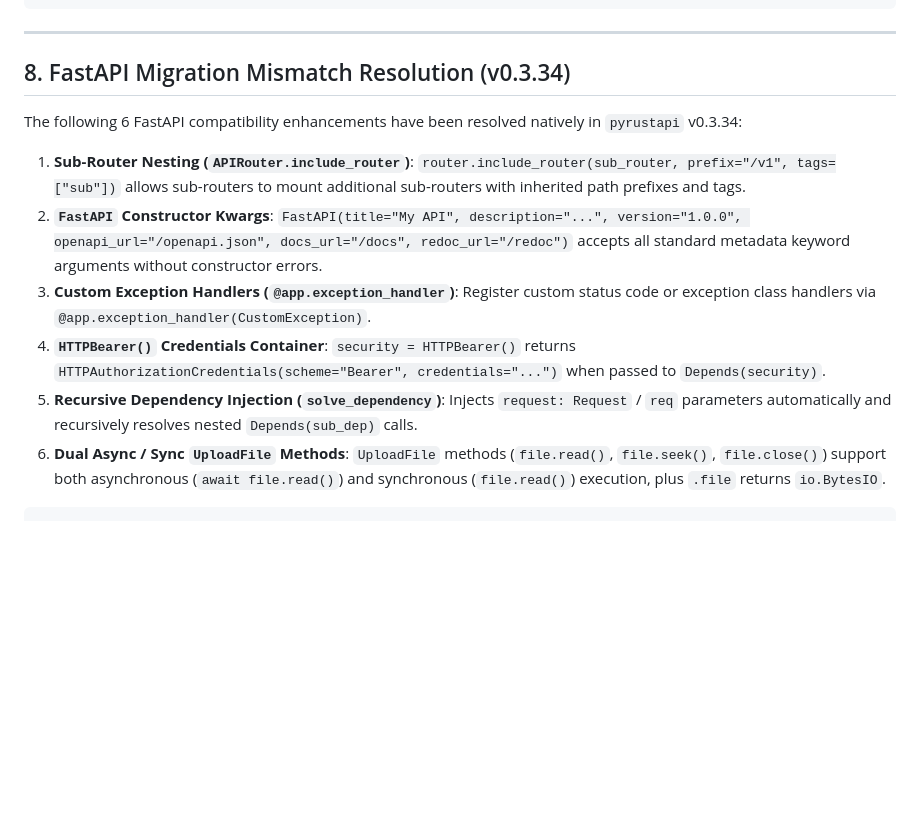
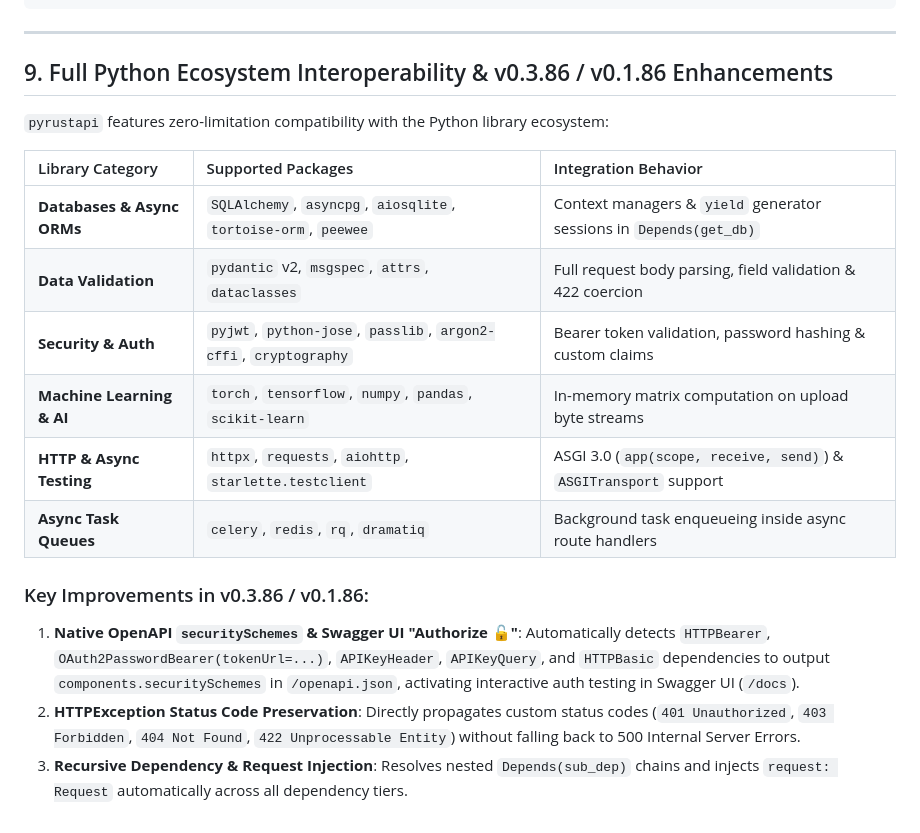
Before and after one commit to rajboopathiking/rustapi, a Markdown page: docs/fastapi_compatibility_and_features.md, the part around the change. Rendered like a GitHub page; blank space fills up the shorter version.

Commit message:
Update docs with Unlimited Python Ecosystem Support and v0.1.86 / v0.3.86 enhancements

````diff
--- a/docs/fastapi_compatibility_and_features.md
+++ b/docs/fastapi_compatibility_and_features.md
@@ -219,21 +219,24 @@ async def analyze(req: Request):
 
 ---
 
-## 8. FastAPI Migration Mismatch Resolution (v0.3.34)
+## 9. Full Python Ecosystem Interoperability & v0.3.86 / v0.1.86 Enhancements
 
-The following 6 FastAPI compatibility enhancements have been resolved natively in `pyrustapi` v0.3.34:
+`pyrustapi` features zero-limitation compatibility with the Python library ecosystem:
 
-1. **Sub-Router Nesting (`APIRouter.include_router`)**:
-   `router.include_router(sub_router, prefix="/v1", tags=["sub"])` allows sub-routers to mount additional sub-routers with inherited path prefixes and tags.
-2. **`FastAPI` Constructor Kwargs**:
-   `FastAPI(title="My API", description="...", version="1.0.0", openapi_url="/openapi.json", docs_url="/docs", redoc_url="/redoc")` accepts all standard metadata keyword arguments without constructor errors.
-3. **Custom Exception Handlers (`@app.exception_handler`)**:
-   Register custom status code or exception class handlers via `@app.exception_handler(CustomException)`.
-4. **`HTTPBearer()` Credentials Container**:
-   `security = HTTPBearer()` returns `HTTPAuthorizationCredentials(scheme="Bearer", credentials="...")` when passed to `Depends(security)`.
-5. **Recursive Dependency Injection (`solve_dependency`)**:
-   Injects `request: Request` / `req` parameters automatically and recursively resolves nested `Depends(sub_dep)` calls.
-6. **Dual Async / Sync `UploadFile` Methods**:
-   `UploadFile` methods (`file.read()`, `file.seek()`, `file.close()`) support both asynchronous (`await file.read()`) and synchronous (`file.read()`) execution, plus `.file` returns `io.BytesIO`.
+| Library Category | Supported Packages | Integration Behavior |
+| :--- | :--- | :--- |
+| **Databases & Async ORMs** | `SQLAlchemy`, `asyncpg`, `aiosqlite`, `tortoise-orm`, `peewee` | Context managers & `yield` generator sessions in `Depends(get_db)` |
+| **Data Validation** | `pydantic` v2, `msgspec`, `attrs`, `dataclasses` | Full request body parsing, field validation & 422 coercion |
+| **Security & Auth** | `pyjwt`, `python-jose`, `passlib`, `argon2-cffi`, `cryptography` | Bearer token validation, password hashing & custom claims |
+| **Machine Learning & AI** | `torch`, `tensorflow`, `numpy`, `pandas`, `scikit-learn` | In-memory matrix computation on upload byte streams |
+| **HTTP & Async Testing** | `httpx`, `requests`, `aiohttp`, `starlette.testclient` | ASGI 3.0 (`app(scope, receive, send)`) & `ASGITransport` support |
+| **Async Task Queues** | `celery`, `redis`, `rq`, `dramatiq` | Background task enqueueing inside async route handlers |
 
-```
+### Key Improvements in v0.3.86 / v0.1.86:
+
+1. **Native OpenAPI `securitySchemes` & Swagger UI "Authorize 🔓"**:
+   Automatically detects `HTTPBearer`, `OAuth2PasswordBearer(tokenUrl=...)`, `APIKeyHeader`, `APIKeyQuery`, and `HTTPBasic` dependencies to output `components.securitySchemes` in `/openapi.json`, activating interactive auth testing in Swagger UI (`/docs`).
+2. **HTTPException Status Code Preservation**:
+   Directly propagates custom status codes (`401 Unauthorized`, `403 Forbidden`, `404 Not Found`, `422 Unprocessable Entity`) without falling back to 500 Internal Server Errors.
+3. **Recursive Dependency & Request Injection**:
+   Resolves nested `Depends(sub_dep)` chains and injects `request: Request` automatically across all dependency tiers.
````
